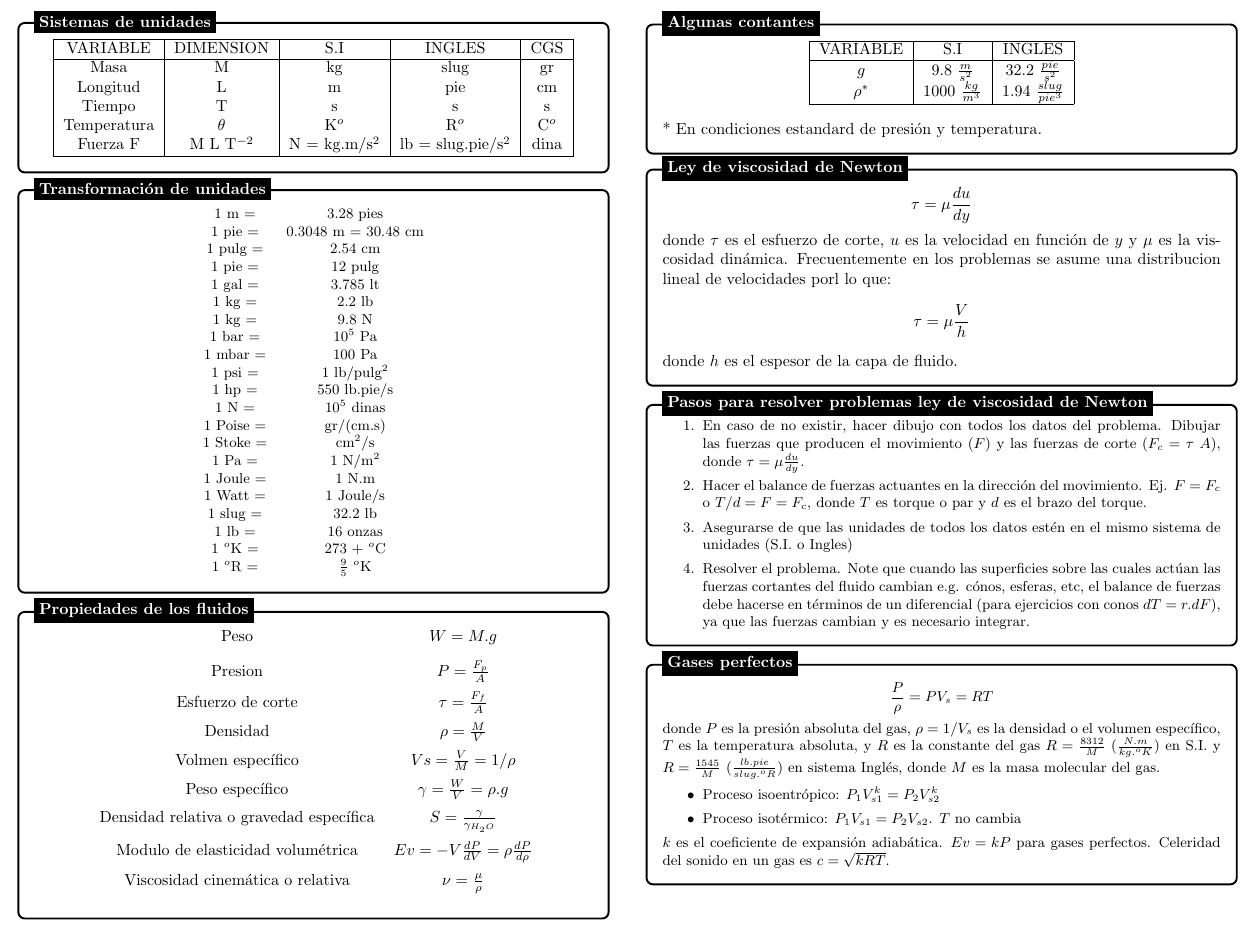
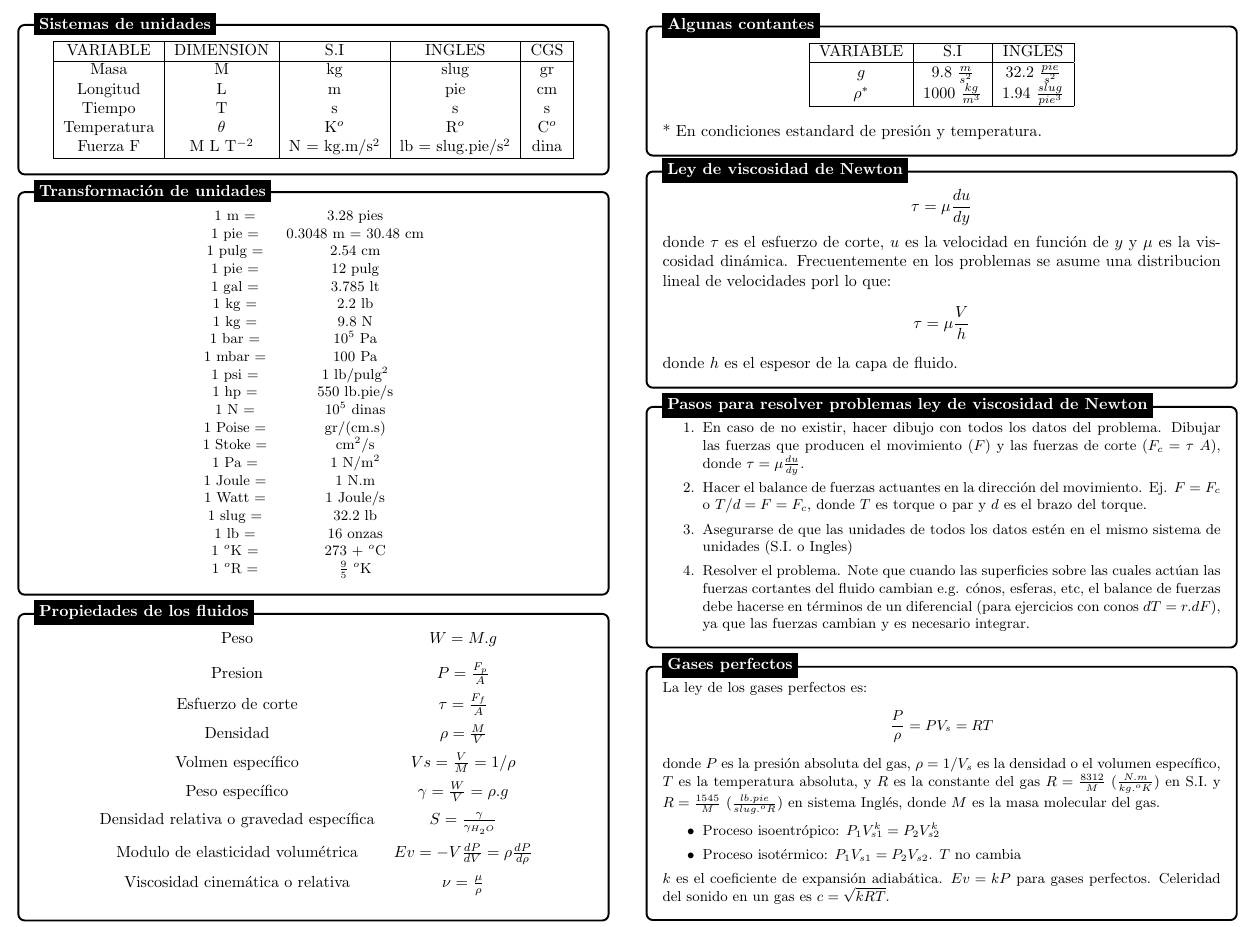
Before and after one commit to lamhydro/fluidMechanics, a LaTeX document (hwks/hwk01/suma1.tex): part of the page, cut so that both start at the same text. Compiled offline with pdfLaTeX.

Commit message:
updating the summary new

```diff
--- a/hwks/hwk01/suma1.tex
+++ b/hwks/hwk01/suma1.tex
@@ -187,6 +187,7 @@ donde $\tau$ es el esfuerzo de corte, $u$ es la velocidad en funci\'on de $y$ y
 \node [mybox] (box){%
     \begin{minipage}{0.45\textwidth}
     \small
+    La ley de los gases perfectos es:
      $$
     \frac{P}{\rho} = P V_s = RT
     $$
```
Also changed, not shown: hwks/hwk01/suma1.pdf.
